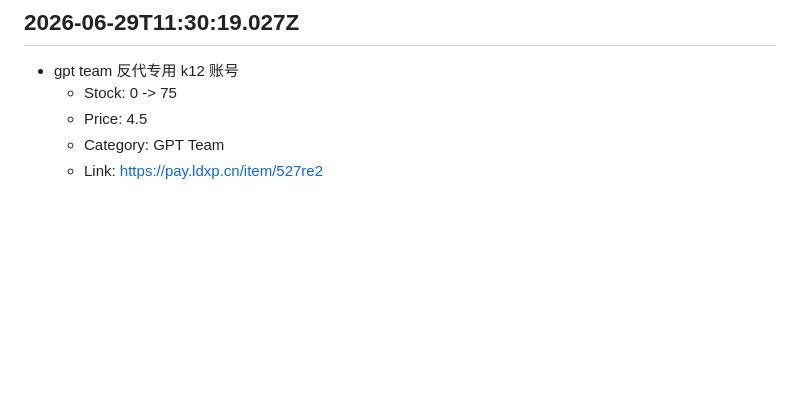
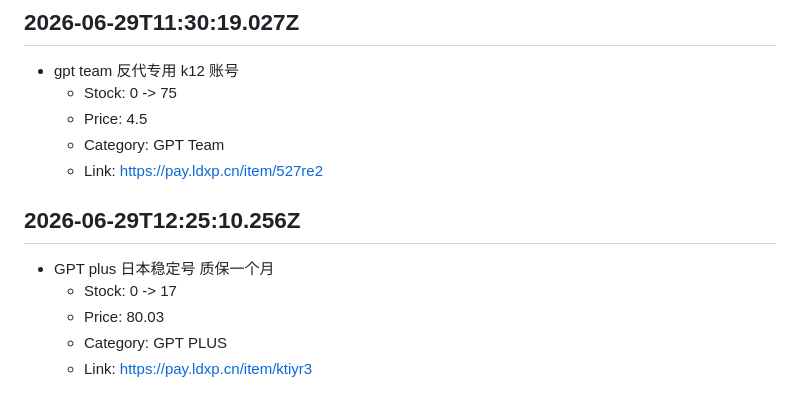
Before and after one commit to asd45545/buhuo, a Markdown page: data/ldxp-stock-alerts.md, the part around the change. GitHub-like rendering; blank space fills up the shorter version.

Commit message:
chore: append ldxp restock alerts 2026-06-29T12:25:10.256Z [skip ci]

```diff
--- a/data/ldxp-stock-alerts.md
+++ b/data/ldxp-stock-alerts.md
@@ -3158,3 +3158,10 @@
   - Price: 4.5
   - Category: GPT Team
   - Link: https://pay.ldxp.cn/item/527re2
+
+## 2026-06-29T12:25:10.256Z
+- GPT plus 日本稳定号 质保一个月
+  - Stock: 0 -> 17
+  - Price: 80.03
+  - Category: GPT PLUS
+  - Link: https://pay.ldxp.cn/item/ktiyr3
```
